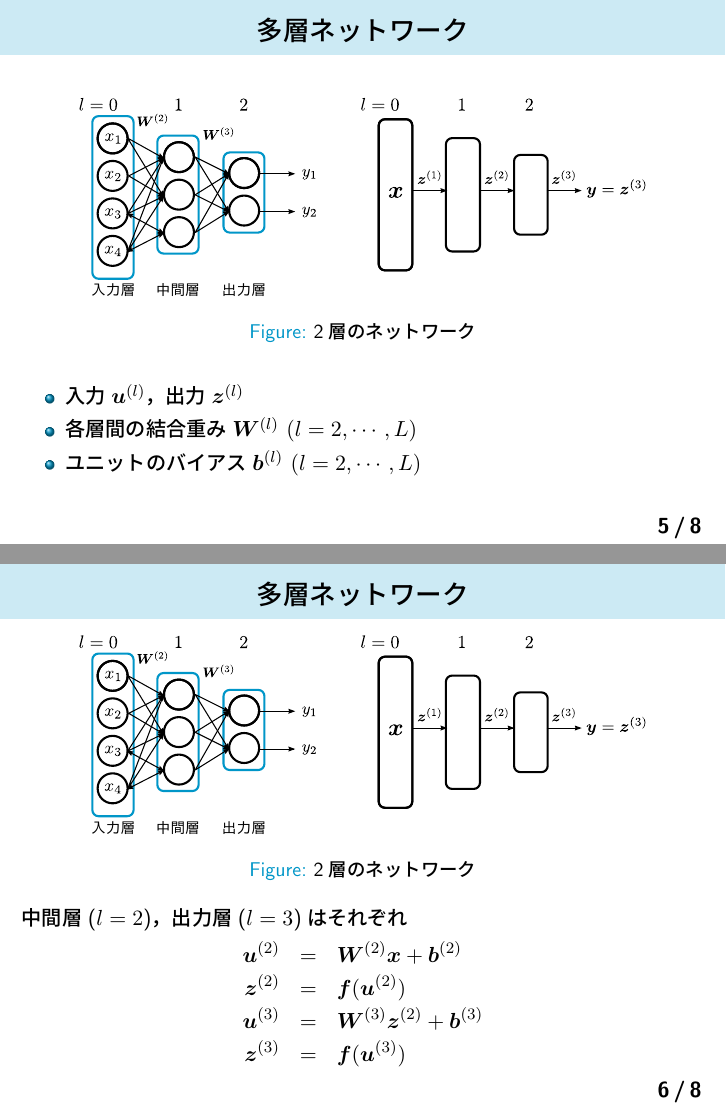
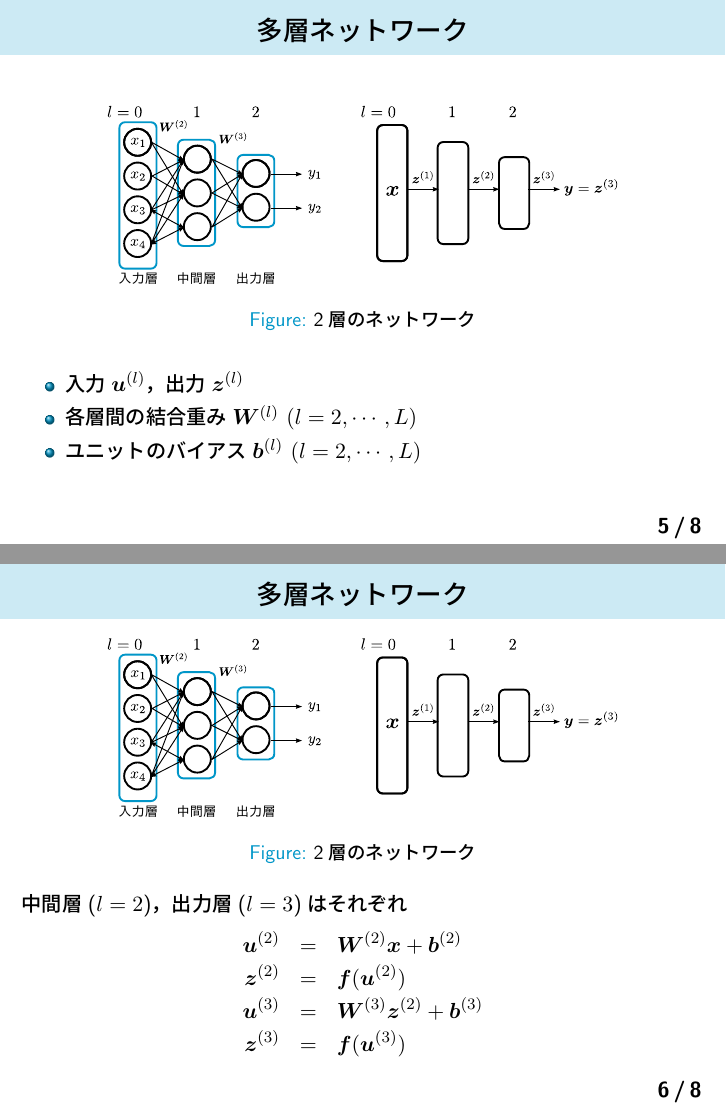
Before and after one commit to Nishida-Lab/lec_caffe, LaTeX slides (presentation/04th/slide.tex): pages 5 and 6 of 8, joined at a grey line. Compiled offline with pLaTeX and dvipdfmx.

Commit message:
図のサイズ変更

```diff
--- a/presentation/04th/slide.tex
+++ b/presentation/04th/slide.tex
@@ -179,7 +179,7 @@
 
 \begin{figure}[tb]
   \begin{center}
-    \includegraphics[clip,width=10cm]{fig/eps/unit.eps}
+    \includegraphics[clip,width=9cm]{fig/eps/unit.eps}
   \end{center}
   \caption{2層のネットワーク}
 \end{figure}
@@ -197,7 +197,7 @@
 
 \begin{figure}[tb]
   \begin{center}
-    \includegraphics[clip,width=10cm]{fig/eps/unit.eps}
+    \includegraphics[clip,width=9cm]{fig/eps/unit.eps}
   \end{center}
   \caption{2層のネットワーク}
 \end{figure}
```
